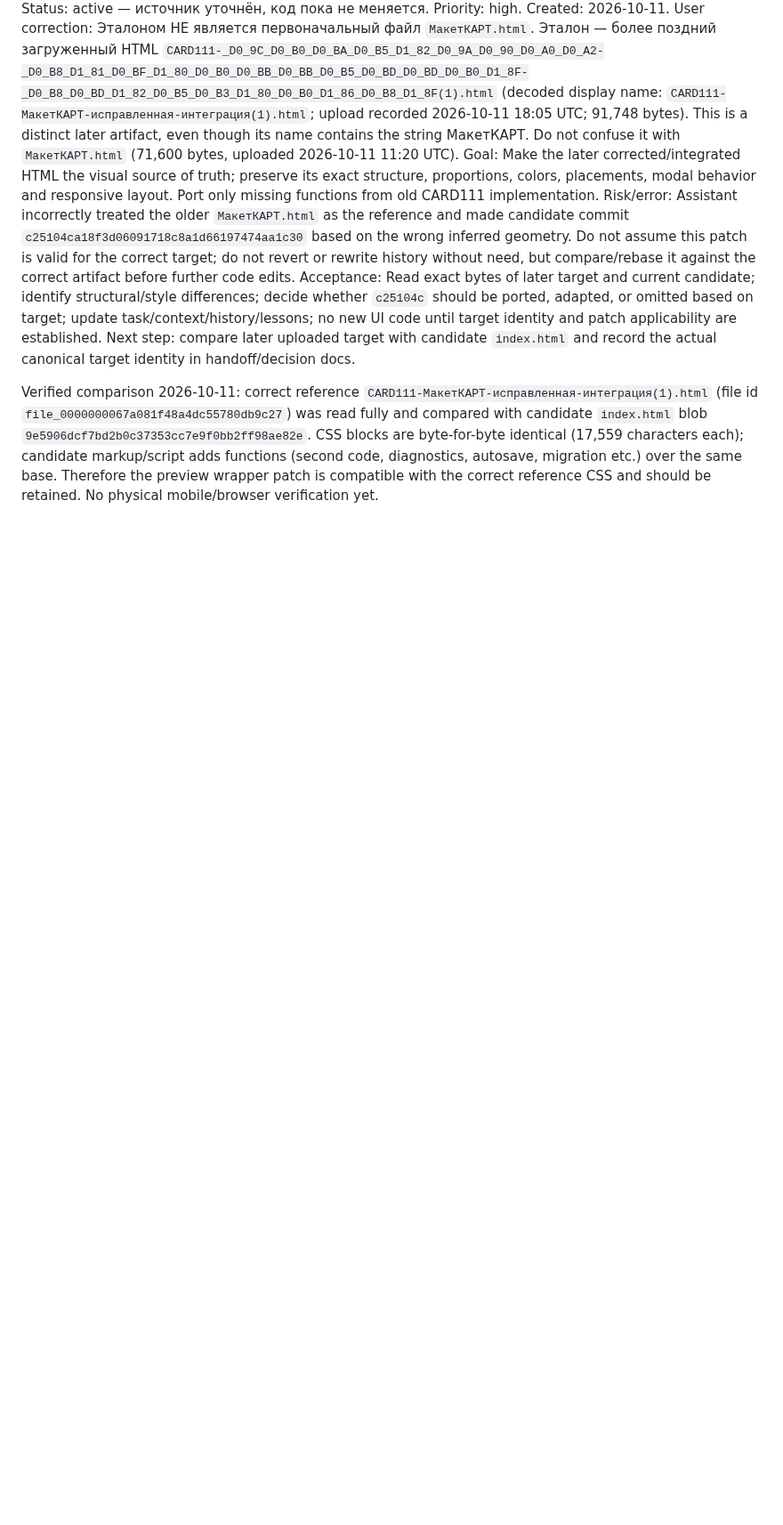
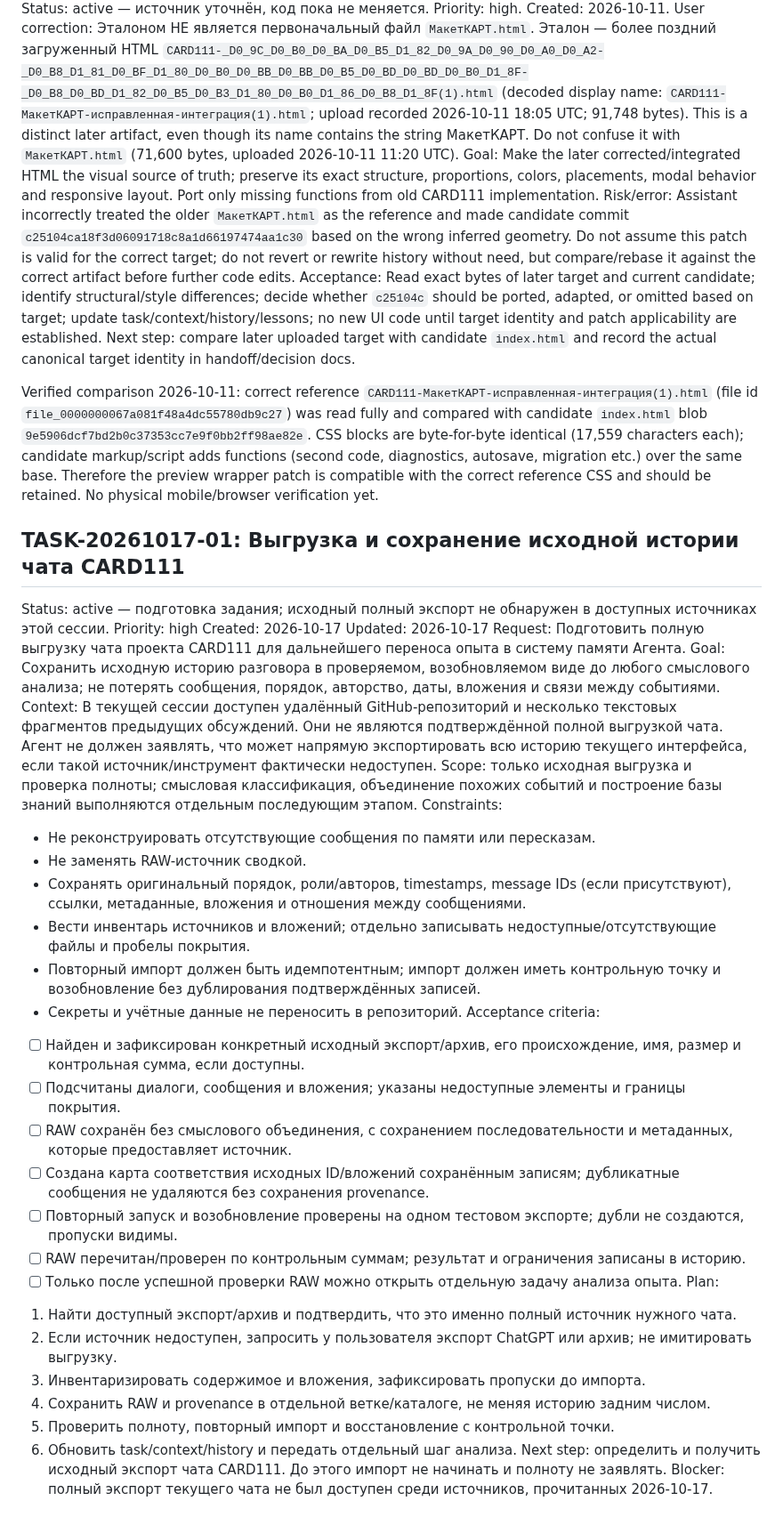
Before and after one commit to alexbotleh-oss/CARD, a Markdown page: .agent/memory/tasks.md, the part around the change. Shown at 89% size. GitHub-like rendering; blank space fills up the shorter version.

Commit message:
memory: add CARD111 chat export task

```diff
--- a/.agent/memory/tasks.md
+++ b/.agent/memory/tasks.md
@@ -144,3 +144,39 @@ Next step: compare later uploaded target with candidate `index.html` and record
 
 
 Verified comparison 2026-10-11: correct reference `CARD111-МакетКАРТ-исправленная-интеграция(1).html` (file id `file_0000000067a081f48a4dc55780db9c27`) was read fully and compared with candidate `index.html` blob `9e5906dcf7bd2b0c37353cc7e9f0bb2ff98ae82e`. CSS blocks are byte-for-byte identical (17,559 characters each); candidate markup/script adds functions (second code, diagnostics, autosave, migration etc.) over the same base. Therefore the preview wrapper patch is compatible with the correct reference CSS and should be retained. No physical mobile/browser verification yet.
+
+
+## TASK-20261017-01: Выгрузка и сохранение исходной истории чата CARD111
+
+Status: active — подготовка задания; исходный полный экспорт не обнаружен в доступных источниках этой сессии.
+Priority: high
+Created: 2026-10-17
+Updated: 2026-10-17
+Request: Подготовить полную выгрузку чата проекта CARD111 для дальнейшего переноса опыта в систему памяти Агента.
+Goal: Сохранить исходную историю разговора в проверяемом, возобновляемом виде до любого смыслового анализа; не потерять сообщения, порядок, авторство, даты, вложения и связи между событиями.
+Context: В текущей сессии доступен удалённый GitHub-репозиторий и несколько текстовых фрагментов предыдущих обсуждений. Они не являются подтверждённой полной выгрузкой чата. Агент не должен заявлять, что может напрямую экспортировать всю историю текущего интерфейса, если такой источник/инструмент фактически недоступен.
+Scope: только исходная выгрузка и проверка полноты; смысловая классификация, объединение похожих событий и построение базы знаний выполняются отдельным последующим этапом.
+Constraints:
+  - Не реконструировать отсутствующие сообщения по памяти или пересказам.
+  - Не заменять RAW-источник сводкой.
+  - Сохранять оригинальный порядок, роли/авторов, timestamps, message IDs (если присутствуют), ссылки, метаданные, вложения и отношения между сообщениями.
+  - Вести инвентарь источников и вложений; отдельно записывать недоступные/отсутствующие файлы и пробелы покрытия.
+  - Повторный импорт должен быть идемпотентным; импорт должен иметь контрольную точку и возобновление без дублирования подтверждённых записей.
+  - Секреты и учётные данные не переносить в репозиторий.
+Acceptance criteria:
+  - [ ] Найден и зафиксирован конкретный исходный экспорт/архив, его происхождение, имя, размер и контрольная сумма, если доступны.
+  - [ ] Подсчитаны диалоги, сообщения и вложения; указаны недоступные элементы и границы покрытия.
+  - [ ] RAW сохранён без смыслового объединения, с сохранением последовательности и метаданных, которые предоставляет источник.
+  - [ ] Создана карта соответствия исходных ID/вложений сохранённым записям; дубликатные сообщения не удаляются без сохранения provenance.
+  - [ ] Повторный запуск и возобновление проверены на одном тестовом экспорте; дубли не создаются, пропуски видимы.
+  - [ ] RAW перечитан/проверен по контрольным суммам; результат и ограничения записаны в историю.
+  - [ ] Только после успешной проверки RAW можно открыть отдельную задачу анализа опыта.
+Plan:
+  1. Найти доступный экспорт/архив и подтвердить, что это именно полный источник нужного чата.
+  2. Если источник недоступен, запросить у пользователя экспорт ChatGPT или архив; не имитировать выгрузку.
+  3. Инвентаризировать содержимое и вложения, зафиксировать пропуски до импорта.
+  4. Сохранить RAW и provenance в отдельной ветке/каталоге, не меняя историю задним числом.
+  5. Проверить полноту, повторный импорт и восстановление с контрольной точки.
+  6. Обновить task/context/history и передать отдельный шаг анализа.
+Next step: определить и получить исходный экспорт чата CARD111. До этого импорт не начинать и полноту не заявлять.
+Blocker: полный экспорт текущего чата не был доступен среди источников, прочитанных 2026-10-17.
```
